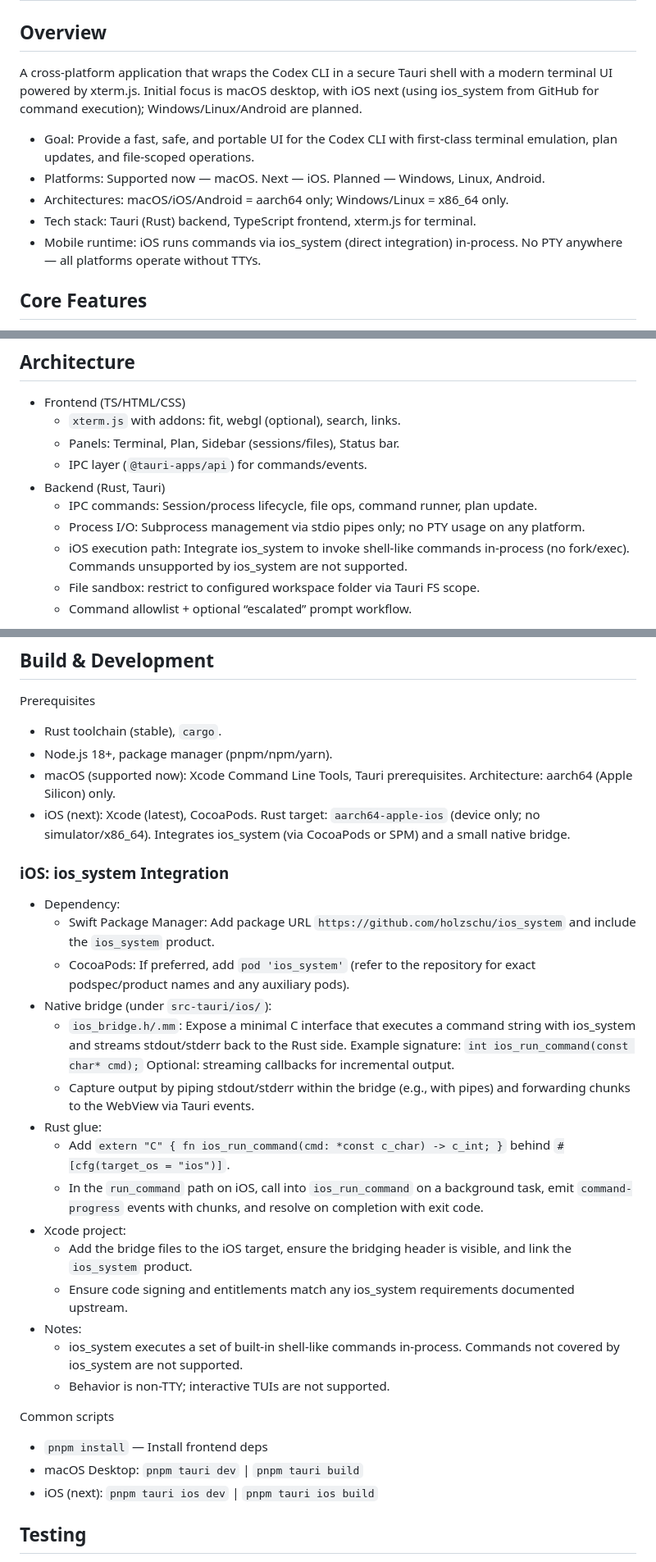
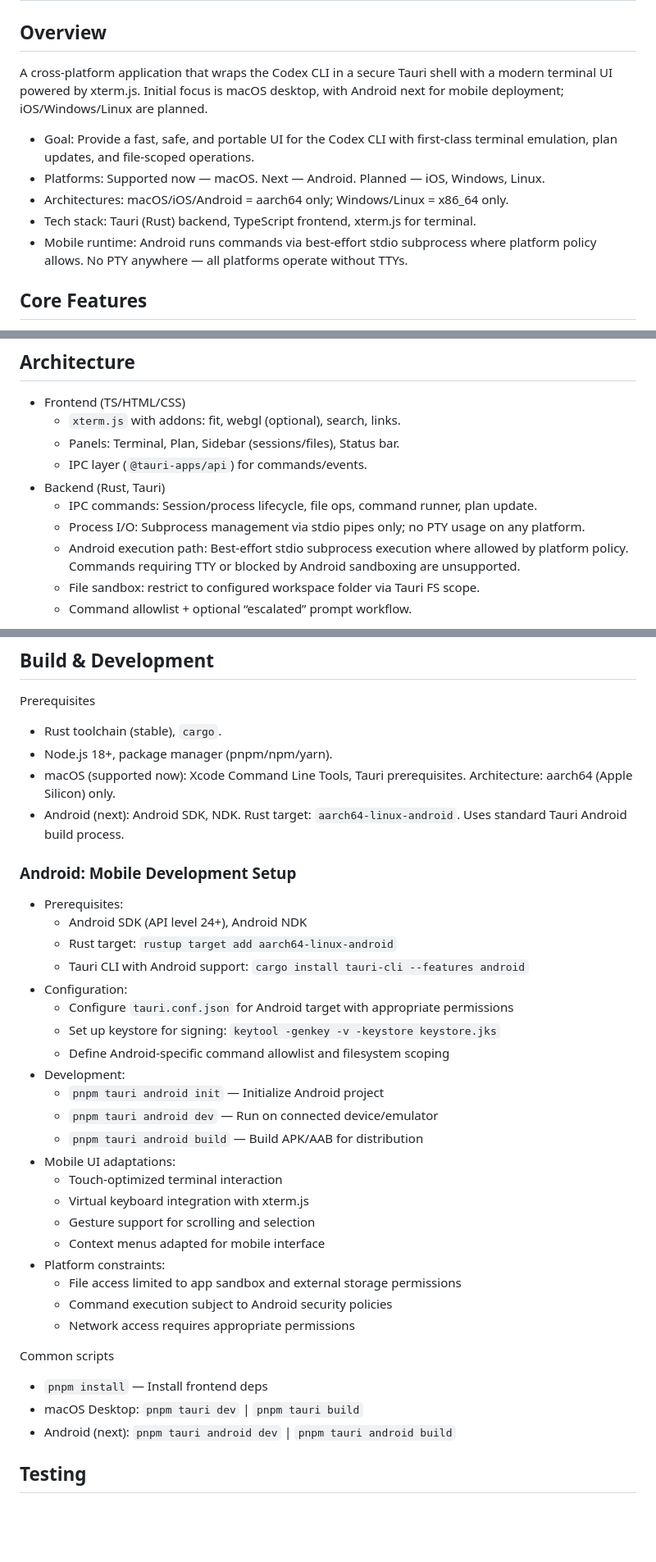
Before and after one commit to WangChengYeh/codex-cli, a Markdown page: README.md, 3 parts joined by grey strips. Shown at 82% size. GitHub-like rendering; blank space fills up the shorter version.

```diff
--- a/README.md
+++ b/README.md
@@ -2,13 +2,13 @@
 
 ## Overview
 
-A cross‑platform application that wraps the Codex CLI in a secure Tauri shell with a modern terminal UI powered by xterm.js. Initial focus is macOS desktop, with iOS next (using ios_system from GitHub for command execution); Windows/Linux/Android are planned.
+A cross‑platform application that wraps the Codex CLI in a secure Tauri shell with a modern terminal UI powered by xterm.js. Initial focus is macOS desktop, with Android next for mobile deployment; iOS/Windows/Linux are planned.
 
 - Goal: Provide a fast, safe, and portable UI for the Codex CLI with first‑class terminal emulation, plan updates, and file‑scoped operations.
-- Platforms: Supported now — macOS. Next — iOS. Planned — Windows, Linux, Android.
+- Platforms: Supported now — macOS. Next — Android. Planned — iOS, Windows, Linux.
 - Architectures: macOS/iOS/Android = aarch64 only; Windows/Linux = x86_64 only.
 - Tech stack: Tauri (Rust) backend, TypeScript frontend, xterm.js for terminal.
-- Mobile runtime: iOS runs commands via ios_system (direct integration) in‑process. No PTY anywhere — all platforms operate without TTYs.
+- Mobile runtime: Android runs commands via best-effort stdio subprocess where platform policy allows. No PTY anywhere — all platforms operate without TTYs.
 
 ## Core Features
 
@@ -29,7 +29,7 @@ A cross‑platform application that wraps the Codex CLI in a secure Tauri shell
 - Backend (Rust, Tauri)
   - IPC commands: Session/process lifecycle, file ops, command runner, plan update.
   - Process I/O: Subprocess management via stdio pipes only; no PTY usage on any platform.
-  - iOS execution path: Integrate ios_system to invoke shell‑like commands in‑process (no fork/exec). Commands unsupported by ios_system are not supported.
+  - Android execution path: Best-effort stdio subprocess execution where allowed by platform policy. Commands requiring TTY or blocked by Android sandboxing are unsupported.
   - File sandbox: restrict to configured workspace folder via Tauri FS scope.
   - Command allowlist + optional “escalated” prompt workflow.
 <!-- Remote execution is not part of the current scope. -->
@@ -216,29 +218,35 @@ Prerequisites
 - Rust toolchain (stable), `cargo`.
 - Node.js 18+, package manager (pnpm/npm/yarn).
 - macOS (supported now): Xcode Command Line Tools, Tauri prerequisites. Architecture: aarch64 (Apple Silicon) only.
-- iOS (next): Xcode (latest), CocoaPods. Rust target: `aarch64-apple-ios` (device only; no simulator/x86_64). Integrates ios_system (via CocoaPods or SPM) and a small native bridge.
+- Android (next): Android SDK, NDK. Rust target: `aarch64-linux-android`. Uses standard Tauri Android build process.
 
-### iOS: ios_system Integration
-- Dependency:
-  - Swift Package Manager: Add package URL `https://github.com/holzschu/ios_system` and include the `ios_system` product.
-  - CocoaPods: If preferred, add `pod 'ios_system'` (refer to the repository for exact podspec/product names and any auxiliary pods).
-- Native bridge (under `src-tauri/ios/`):
-  - `ios_bridge.h/.mm`: Expose a minimal C interface that executes a command string with ios_system and streams stdout/stderr back to the Rust side. Example signature: `int ios_run_command(const char* cmd);` Optional: streaming callbacks for incremental output.
-  - Capture output by piping stdout/stderr within the bridge (e.g., with pipes) and forwarding chunks to the WebView via Tauri events.
-- Rust glue:
-  - Add `extern "C" { fn ios_run_command(cmd: *const c_char) -> c_int; }` behind `#[cfg(target_os = "ios")]`.
-  - In the `run_command` path on iOS, call into `ios_run_command` on a background task, emit `command-progress` events with chunks, and resolve on completion with exit code.
-- Xcode project:
-  - Add the bridge files to the iOS target, ensure the bridging header is visible, and link the `ios_system` product.
-  - Ensure code signing and entitlements match any ios_system requirements documented upstream.
-- Notes:
-  - ios_system executes a set of built-in shell-like commands in-process. Commands not covered by ios_system are not supported.
-  - Behavior is non-TTY; interactive TUIs are not supported.
+### Android: Mobile Development Setup
+- Prerequisites:
+  - Android SDK (API level 24+), Android NDK
+  - Rust target: `rustup target add aarch64-linux-android`
+  - Tauri CLI with Android support: `cargo install tauri-cli --features android`
+- Configuration:
+  - Configure `tauri.conf.json` for Android target with appropriate permissions
+  - Set up keystore for signing: `keytool -genkey -v -keystore keystore.jks`
+  - Define Android-specific command allowlist and filesystem scoping
+- Development:
+  - `pnpm tauri android init` — Initialize Android project
+  - `pnpm tauri android dev` — Run on connected device/emulator
+  - `pnpm tauri android build` — Build APK/AAB for distribution
+- Mobile UI adaptations:
+  - Touch-optimized terminal interaction
+  - Virtual keyboard integration with xterm.js
+  - Gesture support for scrolling and selection
+  - Context menus adapted for mobile interface
+- Platform constraints:
+  - File access limited to app sandbox and external storage permissions
+  - Command execution subject to Android security policies
+  - Network access requires appropriate permissions
 
 Common scripts
 - `pnpm install` — Install frontend deps
 - macOS Desktop: `pnpm tauri dev` | `pnpm tauri build`
-- iOS (next): `pnpm tauri ios dev` | `pnpm tauri ios build`
+- Android (next): `pnpm tauri android dev` | `pnpm tauri android build`
 
 ## Testing
 
```
Also changed, not shown: other parts of README.md (+23 -21 lines).
